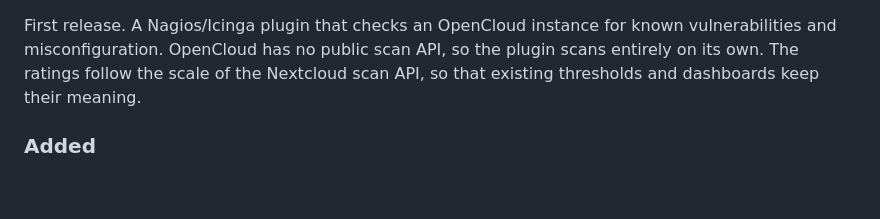
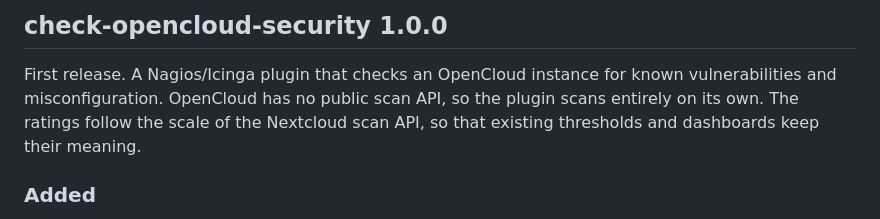
Before and after one commit to sowoi/check-opencloud-security, a Markdown page: RELEASE.md, the part around the change. Drawn GitHub-style; blank space fills up the shorter version.

Commit message:
docs: release notes for v1.0.0 [skip ci]

```diff
--- a/RELEASE.md
+++ b/RELEASE.md
@@ -1,3 +1,5 @@
+## check-opencloud-security 1.0.0
+
 First release. A Nagios/Icinga plugin that checks an OpenCloud instance for
 known vulnerabilities and misconfiguration. OpenCloud has no public scan API,
 so the plugin scans entirely on its own. The ratings follow the scale of the
```
